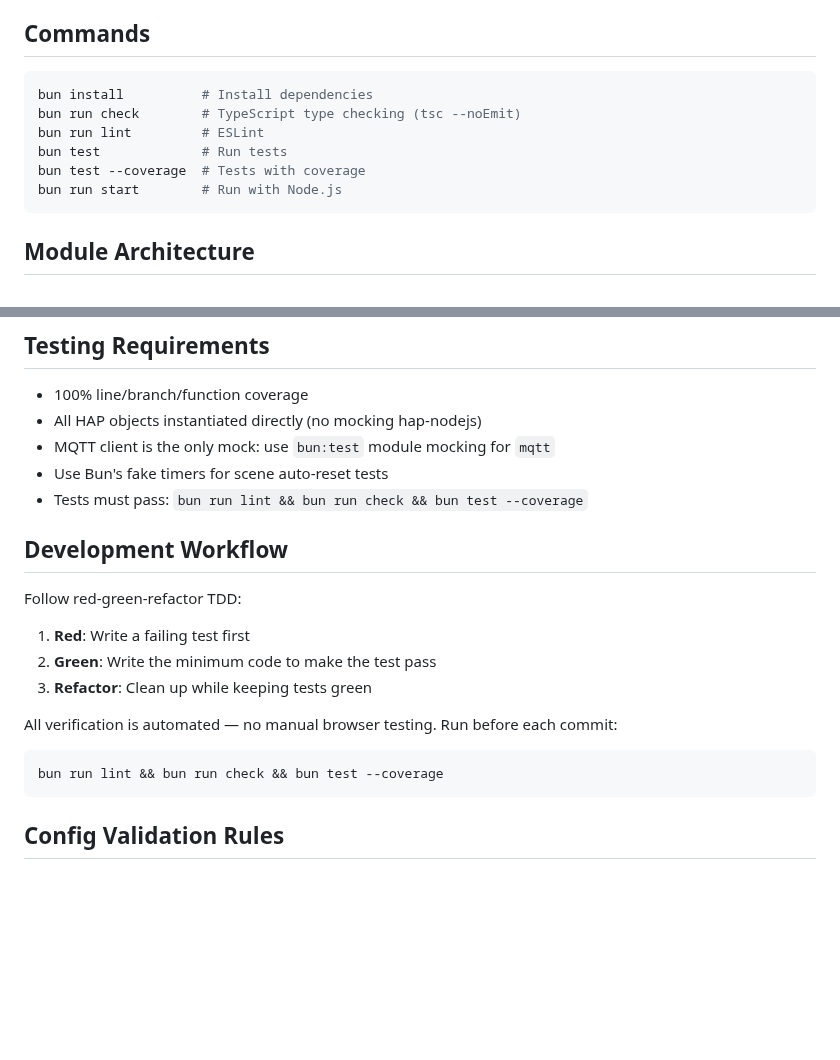
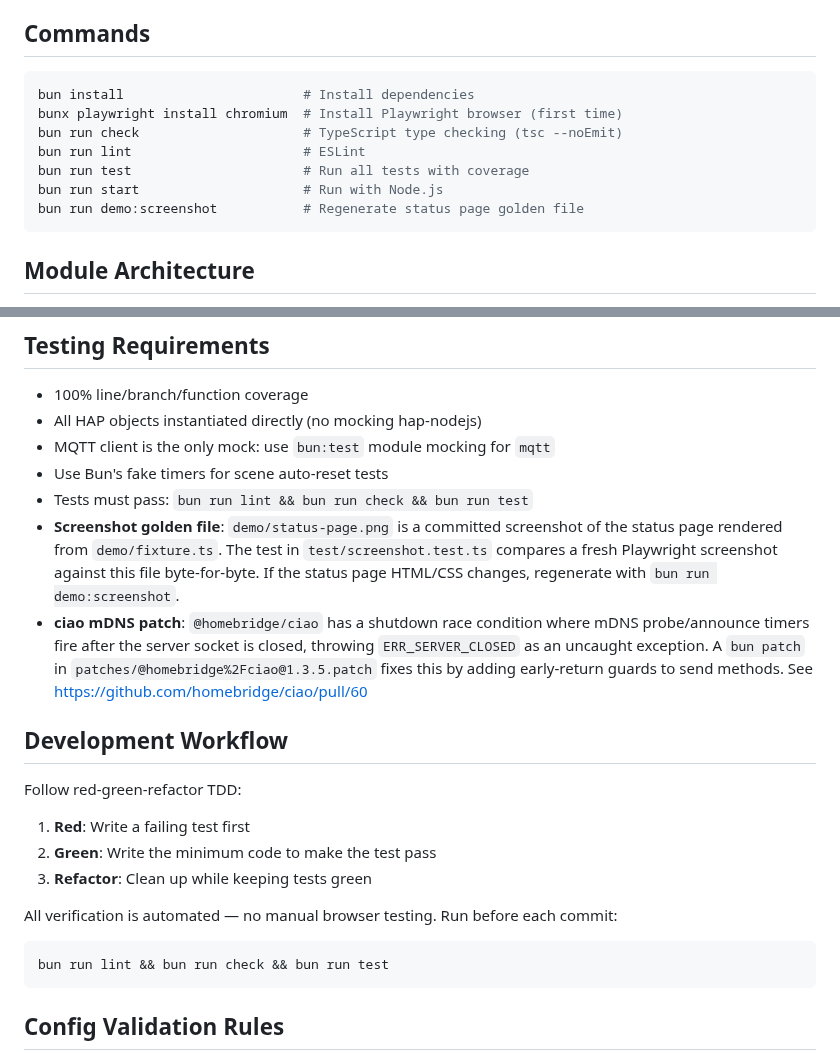
Before and after one commit to shields/hoboken, a Markdown page: AGENTS.md, 2 parts joined by grey strips. Drawn GitHub-style; blank space fills up the shorter version.

````diff
--- a/AGENTS.md
+++ b/AGENTS.md
@@ -17,12 +17,13 @@ Minimal HomeKit bridge for Zigbee2MQTT. Uses `@homebridge/hap-nodejs` directly
 ## Commands
 
 ```sh
-bun install          # Install dependencies
-bun run check        # TypeScript type checking (tsc --noEmit)
-bun run lint         # ESLint
-bun test             # Run tests
-bun test --coverage  # Tests with coverage
-bun run start        # Run with Node.js
+bun install                       # Install dependencies
+bunx playwright install chromium  # Install Playwright browser (first time)
+bun run check                     # TypeScript type checking (tsc --noEmit)
+bun run lint                      # ESLint
+bun run test                      # Run all tests with coverage
+bun run start                     # Run with Node.js
+bun run demo:screenshot           # Regenerate status page golden file
 ```
 
 ## Module Architecture
@@ -77,7 +78,17 @@ Each module is independently testable with dependency injection:
 - All HAP objects instantiated directly (no mocking hap-nodejs)
 - MQTT client is the only mock: use `bun:test` module mocking for `mqtt`
 - Use Bun's fake timers for scene auto-reset tests
-- Tests must pass: `bun run lint && bun run check && bun test --coverage`
+- Tests must pass: `bun run lint && bun run check && bun run test`
+- **Screenshot golden file**: `demo/status-page.png` is a committed screenshot
+  of the status page rendered from `demo/fixture.ts`. The test in
+  `test/screenshot.test.ts` compares a fresh Playwright screenshot against this
+  file byte-for-byte. If the status page HTML/CSS changes, regenerate with
+  `bun run demo:screenshot`.
+- **ciao mDNS patch**: `@homebridge/ciao` has a shutdown race condition where
+  mDNS probe/announce timers fire after the server socket is closed, throwing
+  `ERR_SERVER_CLOSED` as an uncaught exception. A `bun patch` in
+  `patches/@homebridge%2Fciao@1.3.5.patch` fixes this by adding early-return
+  guards to send methods. See https://github.com/homebridge/ciao/pull/60
 
 ## Development Workflow
 
@@ -91,7 +102,7 @@ All verification is automated — no manual browser testing. Run before each
 commit:
 
 ```sh
-bun run lint && bun run check && bun test --coverage
+bun run lint && bun run check && bun run test
 ```
 
 ## Config Validation Rules
````
Also changed, not shown: README.md (+25 -7 lines), demo/status-page.png (added), 8 other files.
